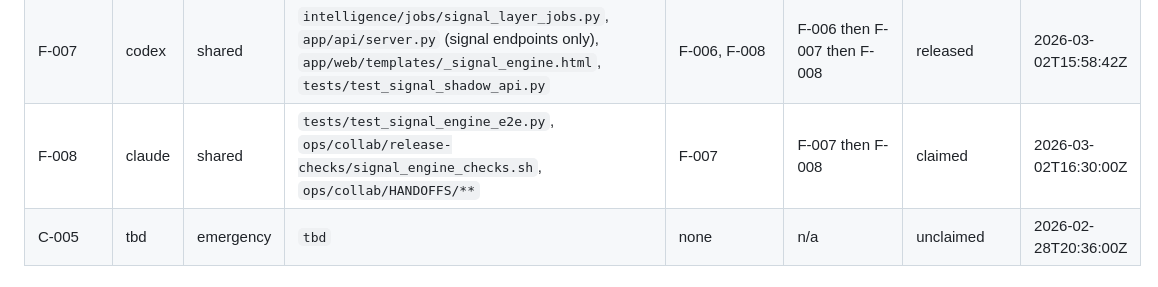
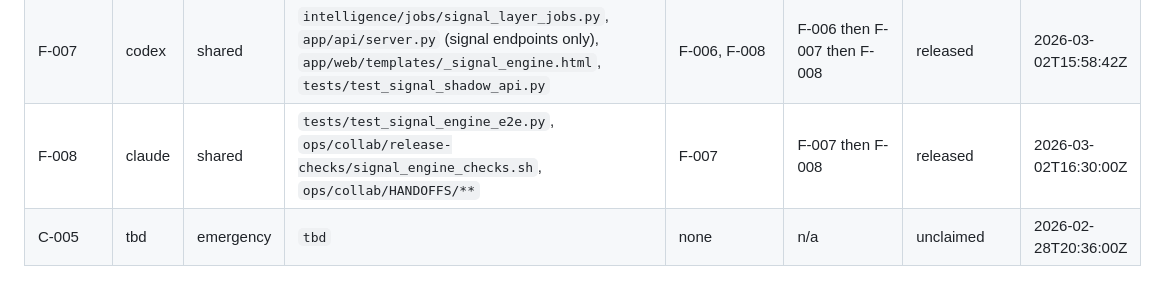
Before and after one commit to patterss1-ops/BoxRoomCapital, a Markdown page: ops/collab/OWNERSHIP_MAP.md, the part around the change. GitHub-like rendering.

Commit message:
collab: Phase F closeout — F-008 → DONE, all locks released
Co-Authored-By: Claude Opus 4.6 <noreply@anthropic.com>

```diff
--- a/ops/collab/OWNERSHIP_MAP.md
+++ b/ops/collab/OWNERSHIP_MAP.md
@@ -59,7 +59,7 @@ Defines file-scope locks for parallel execution.
 | F-005 | claude | exclusive | `app/signal/layers/technical_overlay.py`, `tests/test_signal_layer_technical_overlay.py` | F-001 | F-001 then F-005 | released | 2026-03-02T16:00:00Z |
 | F-006 | codex | shared | `app/signal/composite.py`, `app/engine/signal_shadow.py`, `tests/test_signal_composite.py`, `tests/test_signal_shadow_api.py` | F-002, F-003, F-004, F-005 | F-002..F-005 then F-006 | released | 2026-03-02T16:00:00Z |
 | F-007 | codex | shared | `intelligence/jobs/signal_layer_jobs.py`, `app/api/server.py` (signal endpoints only), `app/web/templates/_signal_engine.html`, `tests/test_signal_shadow_api.py` | F-006, F-008 | F-006 then F-007 then F-008 | released | 2026-03-02T15:58:42Z |
-| F-008 | claude | shared | `tests/test_signal_engine_e2e.py`, `ops/collab/release-checks/signal_engine_checks.sh`, `ops/collab/HANDOFFS/**` | F-007 | F-007 then F-008 | claimed | 2026-03-02T16:30:00Z |
+| F-008 | claude | shared | `tests/test_signal_engine_e2e.py`, `ops/collab/release-checks/signal_engine_checks.sh`, `ops/collab/HANDOFFS/**` | F-007 | F-007 then F-008 | released | 2026-03-02T16:30:00Z |
 | C-005 | tbd | emergency | `tbd` | none | n/a | unclaimed | 2026-02-28T20:36:00Z |
 
 ## Claim protocol
```
Also changed, not shown: ops/collab/TASK_QUEUE.md (+1 -1 lines).
